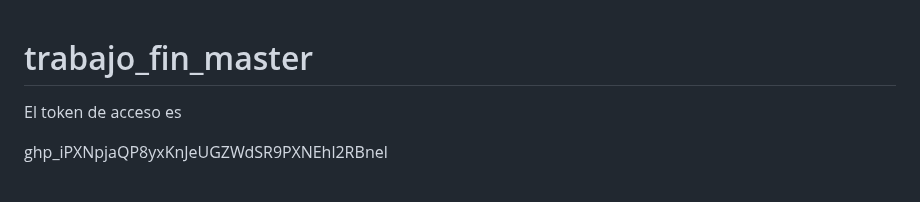
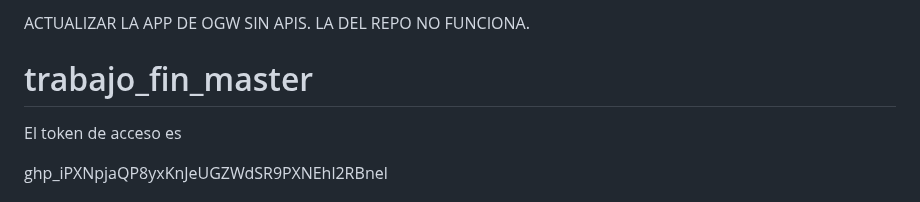
Before and after one commit to alexpg67/trabajo_fin_master, a Markdown page: README.md, the part around the change. Drawn GitHub-style.

```diff
--- a/README.md
+++ b/README.md
@@ -1,3 +1,5 @@
+ACTUALIZAR LA APP DE OGW SIN APIS. LA DEL REPO NO FUNCIONA.
+
 # trabajo_fin_master
 
 El token de acceso es
```
